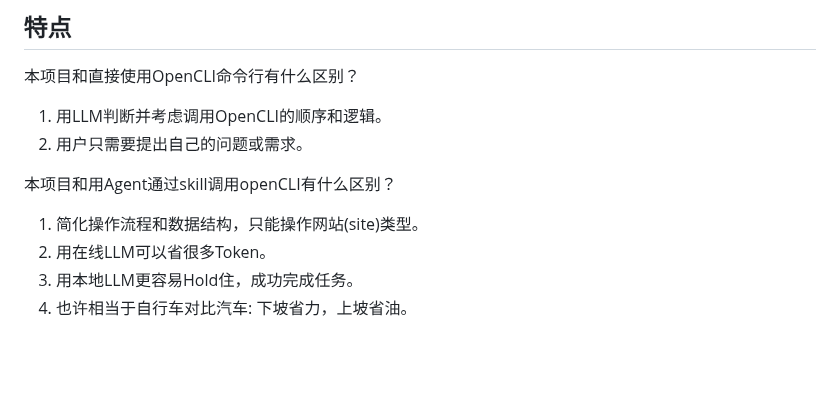
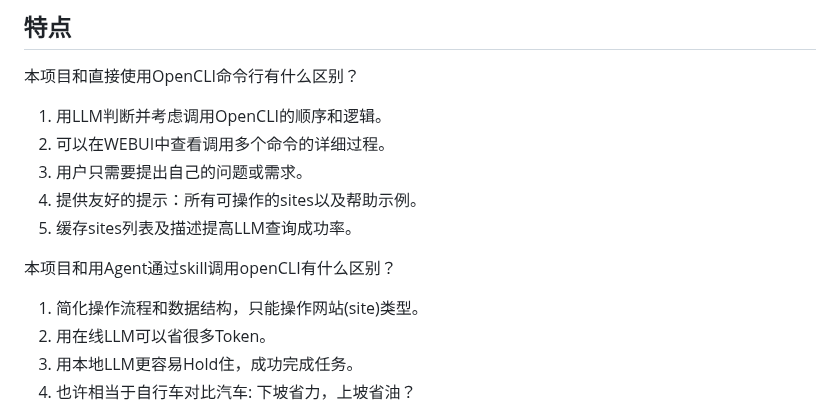
Before and after one commit to ShionWakanae/OpenCliWeb, a Markdown page: README.md, the part around one of its changes. Drawn GitHub-style; blank space fills up the shorter version.

```diff
--- a/README.md
+++ b/README.md
@@ -14,16 +14,17 @@
 本项目和直接使用OpenCLI命令行有什么区别？
 
 1. 用LLM判断并考虑调用OpenCLI的顺序和逻辑。
-2. 用户只需要提出自己的问题或需求。
+2. 可以在WEBUI中查看调用多个命令的详细过程。
+3. 用户只需要提出自己的问题或需求。
+4. 提供友好的提示：所有可操作的sites以及帮助示例。
+5. 缓存sites列表及描述提高LLM查询成功率。
 
 本项目和用Agent通过skill调用openCLI有什么区别？
 
 1. 简化操作流程和数据结构，只能操作网站(site)类型。
 2. 用在线LLM可以省很多Token。
 3. 用本地LLM更容易Hold住，成功完成任务。
-4. 也许相当于自行车对比汽车: 下坡省力，上坡省油。
-
-
+4. 也许相当于自行车对比汽车: 下坡省力，上坡省油？
 
 ![](res/cat_typing.gif)
 
```
Also changed, not shown: other parts of README.md (+24 -3 lines), res/webui_0.png (added).
